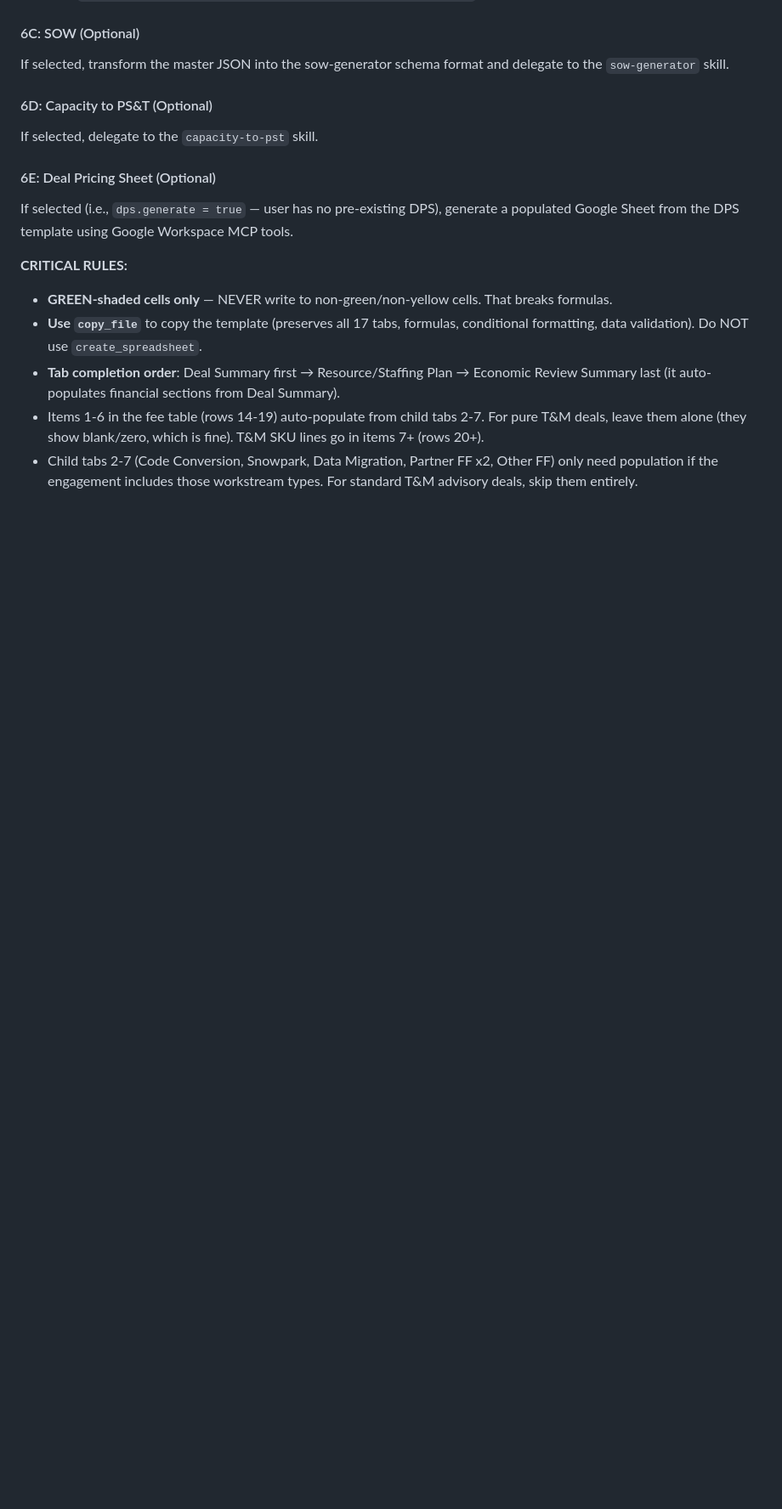
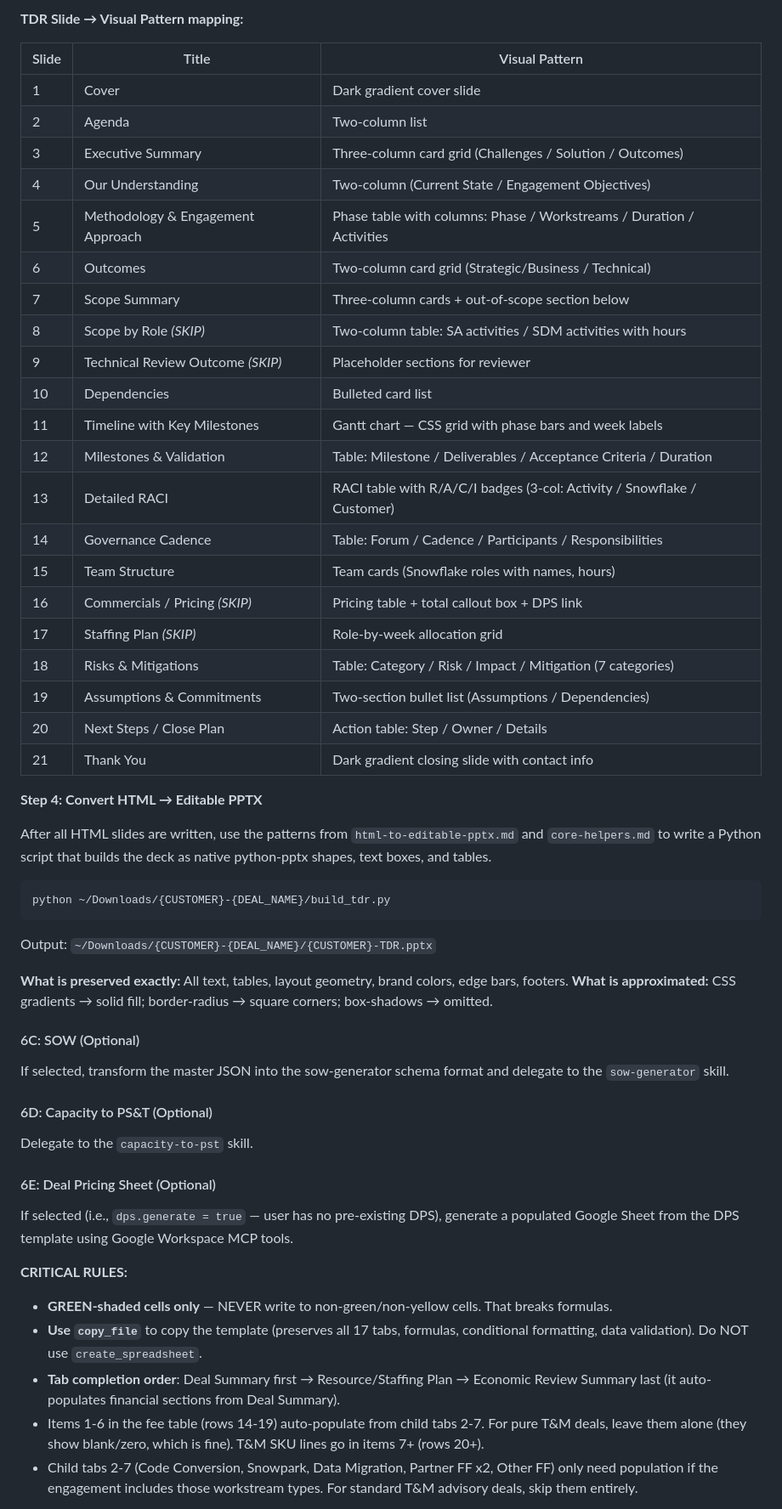
Before and after one commit to sfc-gh-samaurer/Sam-Maurer-s-SnowWork-Skills-and-Files, a Markdown page: skills/deal-package/SKILL.md, the part around one of its changes. Shown at 85% size. Drawn GitHub-style; blank space fills up the shorter version.

````diff
--- a/skills/deal-package/SKILL.md
+++ b/skills/deal-package/SKILL.md
@@ -377,10 +368,49 @@ Write to: `~/Downloads/{CUSTOMER}-{DEAL_NAME}/{CUSTOMER}-Proposal.html`
+**TDR Slide → Visual Pattern mapping:**
+
+| Slide | Title | Visual Pattern |
+|-------|-------|----------------|
+| 1 | Cover | Dark gradient cover slide |
+| 2 | Agenda | Two-column list |
+| 3 | Executive Summary | Three-column card grid (Challenges / Solution / Outcomes) |
+| 4 | Our Understanding | Two-column (Current State / Engagement Objectives) |
+| 5 | Methodology & Engagement Approach | Phase table with columns: Phase / Workstreams / Duration / Activities |
+| 6 | Outcomes | Two-column card grid (Strategic/Business / Technical) |
+| 7 | Scope Summary | Three-column cards + out-of-scope section below |
+| 8 | Scope by Role *(SKIP)* | Two-column table: SA activities / SDM activities with hours |
+| 9 | Technical Review Outcome *(SKIP)* | Placeholder sections for reviewer |
+| 10 | Dependencies | Bulleted card list |
+| 11 | Timeline with Key Milestones | Gantt chart — CSS grid with phase bars and week labels |
+| 12 | Milestones & Validation | Table: Milestone / Deliverables / Acceptance Criteria / Duration |
+| 13 | Detailed RACI | RACI table with R/A/C/I badges (3-col: Activity / Snowflake / Customer) |
+| 14 | Governance Cadence | Table: Forum / Cadence / Participants / Responsibilities |
+| 15 | Team Structure | Team cards (Snowflake roles with names, hours) |
+| 16 | Commercials / Pricing *(SKIP)* | Pricing table + total callout box + DPS link |
+| 17 | Staffing Plan *(SKIP)* | Role-by-week allocation grid |
+| 18 | Risks & Mitigations | Table: Category / Risk / Impact / Mitigation (7 categories) |
+| 19 | Assumptions & Commitments | Two-section bullet list (Assumptions / Dependencies) |
+| 20 | Next Steps / Close Plan | Action table: Step / Owner / Details |
+| 21 | Thank You | Dark gradient closing slide with contact info |
+
+**Step 4: Convert HTML → Editable PPTX**
+
+After all HTML slides are written, use the patterns from `html-to-editable-pptx.md` and `core-helpers.md` to write a Python script that builds the deck as native python-pptx shapes, text boxes, and tables.
+
+```bash
+python ~/Downloads/{CUSTOMER}-{DEAL_NAME}/build_tdr.py
+```
+
+Output: `~/Downloads/{CUSTOMER}-{DEAL_NAME}/{CUSTOMER}-TDR.pptx`
+
+**What is preserved exactly:** All text, tables, layout geometry, brand colors, edge bars, footers.
+**What is approximated:** CSS gradients → solid fill; border-radius → square corners; box-shadows → omitted.
+
 #### 6C: SOW (Optional)
 
 If selected, transform the master JSON into the sow-generator schema format and delegate to the `sow-generator` skill.
 
 #### 6D: Capacity to PS&T (Optional)
 
-If selected, delegate to the `capacity-to-pst` skill.
+Delegate to the `capacity-to-pst` skill.
 
 #### 6E: Deal Pricing Sheet (Optional)
 
````
Also changed, not shown: other parts of skills/deal-package/SKILL.md (+69 -79 lines).
